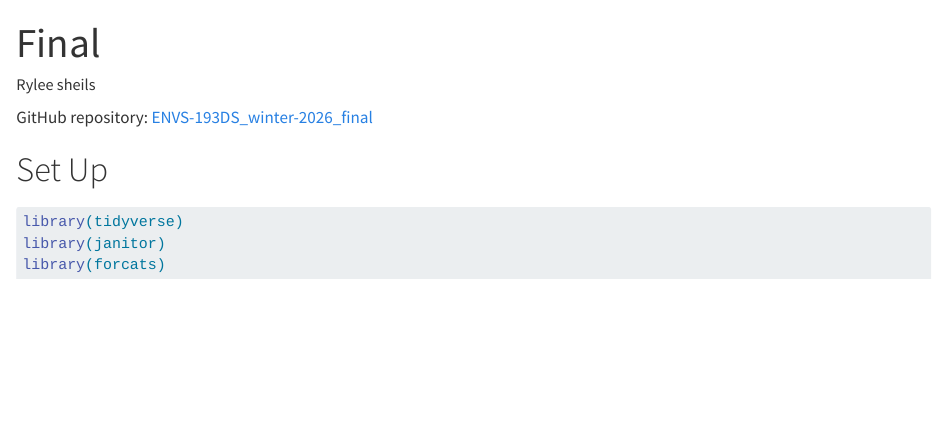
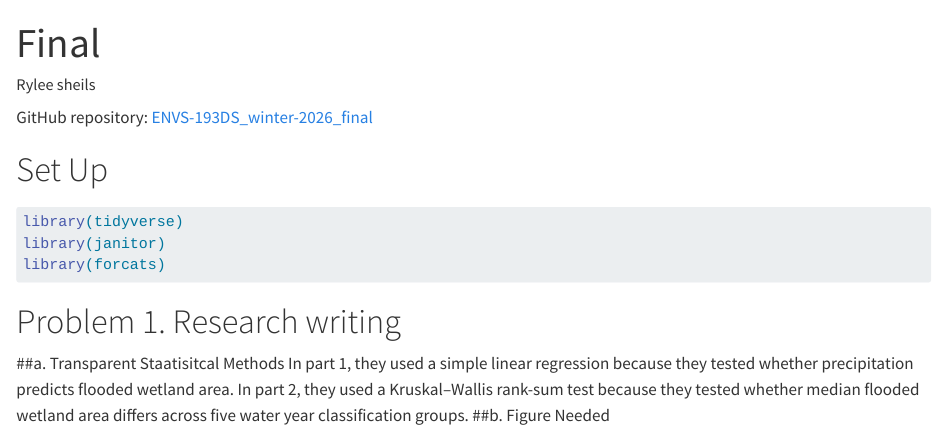
Before and after one commit to ryleesheils/ENVS-193DS_winter-2026_final_RyleeSheils, a Quarto document (code/final.qmd): the page in a window 1100 px wide, from its top. Rendered offline with R 4.5, knitr and Pandoc in place of Quarto, with nearby package versions.

Commit message:
problem 1a

````diff
--- a/code/final.qmd
+++ b/code/final.qmd
@@ -15,3 +15,8 @@ library(tidyverse)
 library(janitor)
 library(forcats)
 ```
+
+# Problem 1. Research writing
+##a. Transparent Staatisitcal Methods
+In part 1, they used a simple linear regression because they tested whether precipitation predicts flooded wetland area. In part 2, they used a Kruskal–Wallis rank-sum test because they tested whether median flooded wetland area differs across five water year classification groups.
+##b. Figure Needed
````
Also changed, not shown: code/final.html.
